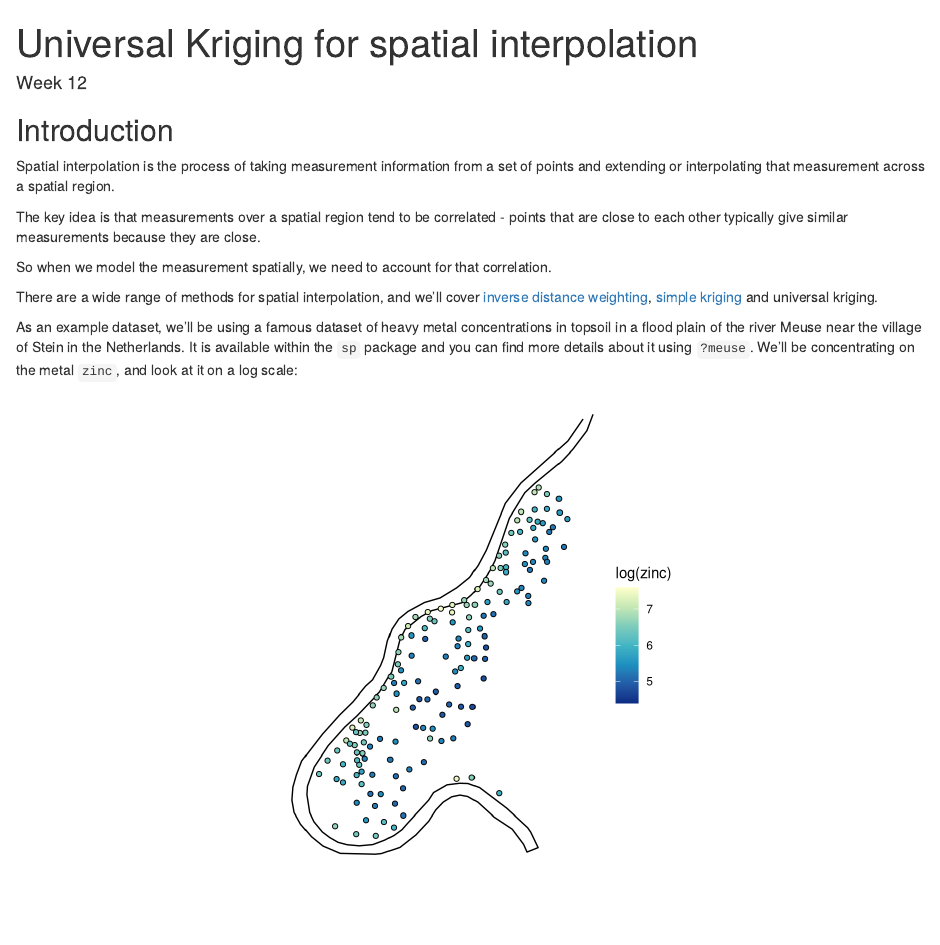
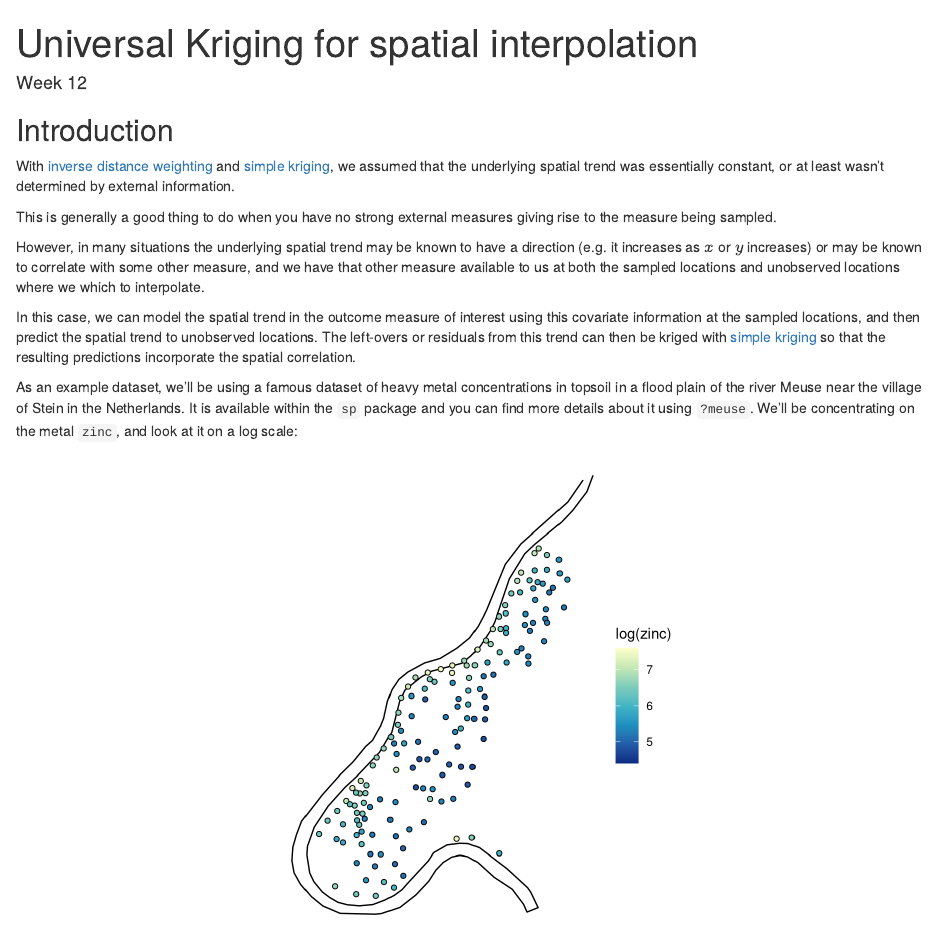
Before and after one commit to jmarshallnz/233214, an R Markdown document (notes/week12_universal_kriging.Rmd): the page in a window 1100 px wide, from its top. Rendered offline with R 4.5, knitr and Pandoc, with nearby package versions; some code elsewhere in the file could not run offline.

Commit message:
fine tune the introduction in the notes now they're split

```diff
--- a/notes/week12_universal_kriging.Rmd
+++ b/notes/week12_universal_kriging.Rmd
@@ -23,13 +23,13 @@ theme_set(theme_void())
 
 ## Introduction
 
-Spatial interpolation is the process of taking measurement information from a set of points and extending or interpolating that measurement across a spatial region.
+With [inverse distance weighting](week12_idw.html) and [simple kriging](week12_simple_kriging.html), we assumed that the underlying spatial trend was essentially constant, or at least wasn't determined by external information.
 
-The key idea is that measurements over a spatial region tend to be correlated - points that are close to each other typically give similar measurements because they are close.
+This is generally a good thing to do when you have no strong external measures giving rise to the measure being sampled.
 
-So when we model the measurement spatially, we need to account for that correlation.
+However, in many situations the underlying spatial trend may be known to have a direction (e.g. it increases as $x$ or $y$ increases) or may be known to correlate with some other measure, and we have that other measure available to us at both the sampled locations and unobserved locations where we which to interpolate.
 
-There are a wide range of methods for spatial interpolation, and we'll cover [inverse distance weighting](week12_idw.html), [simple kriging](week12_simple_kriging.html) and universal kriging.
+In this case, we can model the spatial trend in the outcome measure of interest using this covariate information at the sampled locations, and then predict the spatial trend to unobserved locations. The left-overs or residuals from this trend can then be kriged with [simple kriging](week12_simple_kriging.html) so that the resulting predictions incorporate the spatial correlation.
 
 As an example dataset, we'll be using a famous dataset of heavy metal concentrations in topsoil in a flood plain of the river Meuse near the village of Stein in the Netherlands. It is available within the `sp` package and you can find more details about it using `?meuse`. We'll be concentrating on the metal `zinc`, and look at it on a log scale:
 
```
Also changed, not shown: notes/week12_simple_kriging.Rmd (+3 -5 lines).
